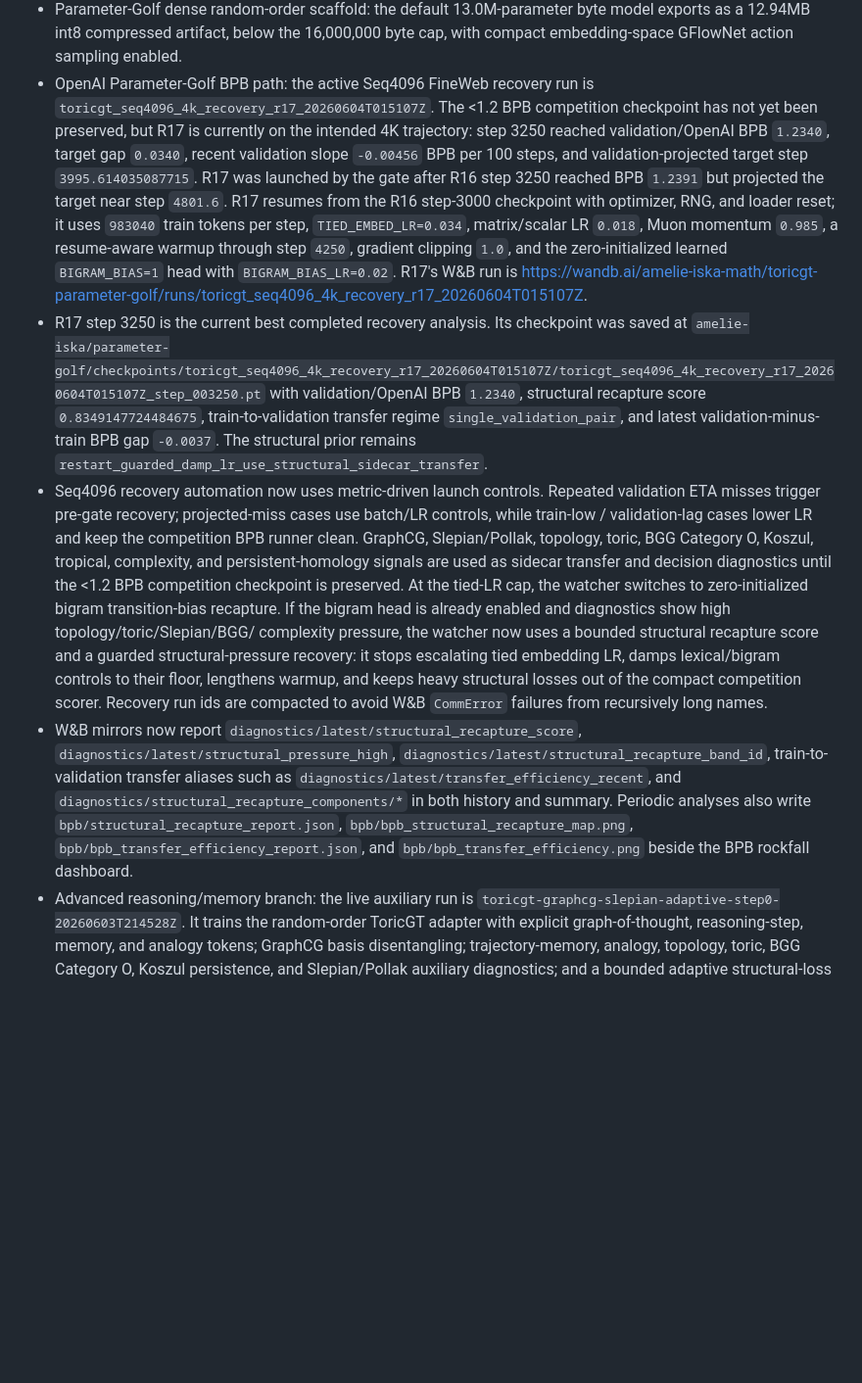
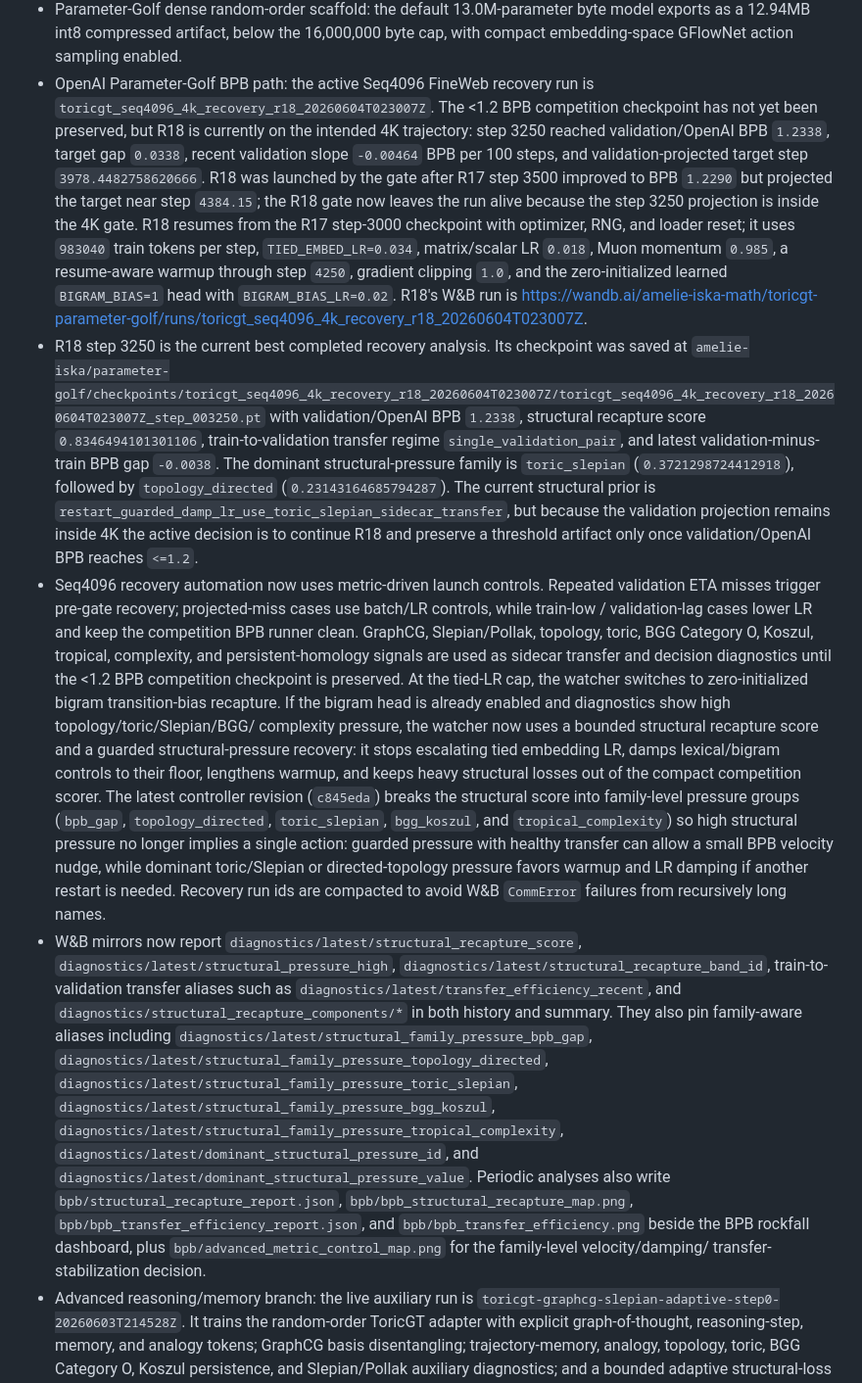
Before and after one commit to amelie-iska/ToricGT, a Markdown page: README.md, the part around the change. Shown at 98% size. Rendered like a GitHub page; blank space fills up the shorter version.

Commit message:
Refresh README with R18 BPB control status

```diff
--- a/README.md
+++ b/README.md
@@ -25,27 +25,33 @@ Current validated status:
 - CUDA capacity validation: `d=384`, 8 layers, 8 heads, 29.8M parameters, 1,280 graph tokens, bf16, default Soft-MoE, and embedding-space GFlowNet loss completed one optimizer step at about 6.0GB peak VRAM for batch 1 and 11.9GB for batch 2.
 - Parameter-Golf dense random-order scaffold: the default 13.0M-parameter byte model exports as a 12.94MB int8 compressed artifact, below the 16,000,000 byte cap, with compact embedding-space GFlowNet action sampling enabled.
 - OpenAI Parameter-Golf BPB path: the active Seq4096 FineWeb recovery run is
-  `toricgt_seq4096_4k_recovery_r17_20260604T015107Z`. The <1.2 BPB competition
-  checkpoint has not yet been preserved, but R17 is currently on the intended
-  4K trajectory: step 3250 reached validation/OpenAI BPB `1.2340`, target gap
-  `0.0340`, recent validation slope `-0.00456` BPB per 100 steps, and
-  validation-projected target step `3995.614035087715`. R17 was launched by the
-  gate after R16 step 3250 reached BPB `1.2391` but projected the target near
-  step `4801.6`. R17 resumes from the R16 step-3000 checkpoint with optimizer,
-  RNG, and loader reset; it uses `983040` train tokens per step,
-  `TIED_EMBED_LR=0.034`, matrix/scalar LR `0.018`, Muon momentum `0.985`, a
-  resume-aware warmup through step `4250`, gradient clipping `1.0`, and the
-  zero-initialized learned `BIGRAM_BIAS=1` head with `BIGRAM_BIAS_LR=0.02`.
-  R17's W&B run is
-  <https://wandb.ai/amelie-iska-math/toricgt-parameter-golf/runs/toricgt_seq4096_4k_recovery_r17_20260604T015107Z>.
-- R17 step 3250 is the current best completed recovery analysis. Its checkpoint
+  `toricgt_seq4096_4k_recovery_r18_20260604T023007Z`. The <1.2 BPB competition
+  checkpoint has not yet been preserved, but R18 is currently on the intended
+  4K trajectory: step 3250 reached validation/OpenAI BPB `1.2338`, target gap
+  `0.0338`, recent validation slope `-0.00464` BPB per 100 steps, and
+  validation-projected target step `3978.4482758620666`. R18 was launched by the
+  gate after R17 step 3500 improved to BPB `1.2290` but projected the target
+  near step `4384.15`; the R18 gate now leaves the run alive because the step
+  3250 projection is inside the 4K gate. R18 resumes from the R17 step-3000
+  checkpoint with optimizer, RNG, and loader reset; it uses `983040` train
+  tokens per step, `TIED_EMBED_LR=0.034`, matrix/scalar LR `0.018`, Muon
+  momentum `0.985`, a resume-aware warmup through step `4250`, gradient
+  clipping `1.0`, and the zero-initialized learned `BIGRAM_BIAS=1` head with
+  `BIGRAM_BIAS_LR=0.02`. R18's W&B run is
+  <https://wandb.ai/amelie-iska-math/toricgt-parameter-golf/runs/toricgt_seq4096_4k_recovery_r18_20260604T023007Z>.
+- R18 step 3250 is the current best completed recovery analysis. Its checkpoint
   was saved at
-  `amelie-iska/parameter-golf/checkpoints/toricgt_seq4096_4k_recovery_r17_20260604T015107Z/toricgt_seq4096_4k_recovery_r17_20260604T015107Z_step_003250.pt`
-  with validation/OpenAI BPB `1.2340`, structural recapture score
-  `0.8349147724484675`, train-to-validation transfer regime
+  `amelie-iska/parameter-golf/checkpoints/toricgt_seq4096_4k_recovery_r18_20260604T023007Z/toricgt_seq4096_4k_recovery_r18_20260604T023007Z_step_003250.pt`
+  with validation/OpenAI BPB `1.2338`, structural recapture score
+  `0.8346494101301106`, train-to-validation transfer regime
   `single_validation_pair`, and latest validation-minus-train BPB gap
-  `-0.0037`. The structural prior remains
-  `restart_guarded_damp_lr_use_structural_sidecar_transfer`.
+  `-0.0038`. The dominant structural-pressure family is `toric_slepian`
+  (`0.3721298724412918`), followed by `topology_directed`
+  (`0.23143164685794287`). The current structural prior is
+  `restart_guarded_damp_lr_use_toric_slepian_sidecar_transfer`, but because the
+  validation projection remains inside 4K the active decision is to continue R18
+  and preserve a threshold artifact only once validation/OpenAI BPB reaches
+  `<=1.2`.
 - Seq4096 recovery automation now uses metric-driven launch controls. Repeated
   validation ETA misses trigger pre-gate recovery; projected-miss cases use
   batch/LR controls, while train-low / validation-lag cases lower LR and keep
@@ -59,6 +65,13 @@ Current validated status:
   score and a guarded structural-pressure recovery: it stops escalating tied
   embedding LR, damps lexical/bigram controls to their floor, lengthens warmup,
   and keeps heavy structural losses out of the compact competition scorer.
+  The latest controller revision (`c845eda`) breaks the structural score into
+  family-level pressure groups (`bpb_gap`, `topology_directed`,
+  `toric_slepian`, `bgg_koszul`, and `tropical_complexity`) so high structural
+  pressure no longer implies a single action: guarded pressure with healthy
+  transfer can allow a small BPB velocity nudge, while dominant toric/Slepian or
+  directed-topology pressure favors warmup and LR damping if another restart is
+  needed.
   Recovery run ids are compacted to avoid W&B `CommError` failures from
   recursively long names.
 - W&B mirrors now report `diagnostics/latest/structural_recapture_score`,
@@ -67,10 +80,20 @@ Current validated status:
   train-to-validation transfer aliases such as
   `diagnostics/latest/transfer_efficiency_recent`, and
   `diagnostics/structural_recapture_components/*` in both history and summary.
+  They also pin family-aware aliases including
+  `diagnostics/latest/structural_family_pressure_bpb_gap`,
+  `diagnostics/latest/structural_family_pressure_topology_directed`,
+  `diagnostics/latest/structural_family_pressure_toric_slepian`,
+  `diagnostics/latest/structural_family_pressure_bgg_koszul`,
+  `diagnostics/latest/structural_family_pressure_tropical_complexity`,
+  `diagnostics/latest/dominant_structural_pressure_id`, and
+  `diagnostics/latest/dominant_structural_pressure_value`.
   Periodic analyses also write `bpb/structural_recapture_report.json`,
   `bpb/bpb_structural_recapture_map.png`,
   `bpb/bpb_transfer_efficiency_report.json`, and
-  `bpb/bpb_transfer_efficiency.png` beside the BPB rockfall dashboard.
+  `bpb/bpb_transfer_efficiency.png` beside the BPB rockfall dashboard, plus
+  `bpb/advanced_metric_control_map.png` for the family-level velocity/damping/
+  transfer-stabilization decision.
 - Advanced reasoning/memory branch: the live auxiliary run is
   `toricgt-graphcg-slepian-adaptive-step0-20260603T214528Z`.
   It trains the random-order ToricGT adapter with explicit graph-of-thought,
```
